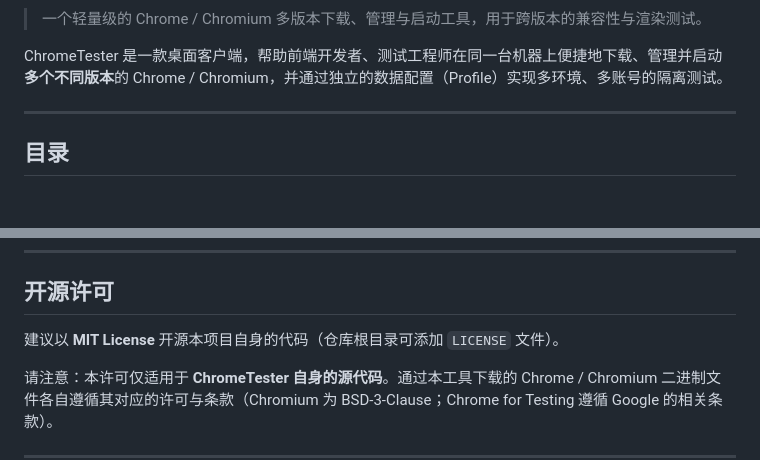
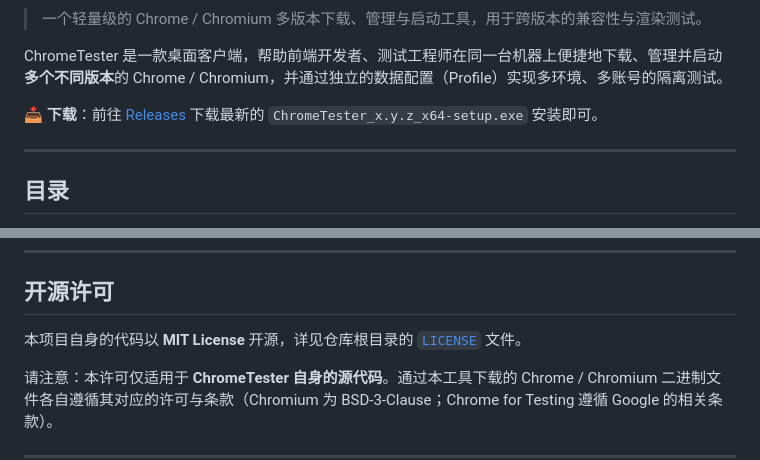
Before and after one commit to ahua8522/ChromeTester, a Markdown page: README.md, 2 parts joined by grey strips. Drawn GitHub-style; blank space fills up the shorter version.

```diff
--- a/README.md
+++ b/README.md
@@ -3,6 +9,8 @@
 > 一个轻量级的 Chrome / Chromium 多版本下载、管理与启动工具，用于跨版本的兼容性与渲染测试。
 
 ChromeTester 是一款桌面客户端，帮助前端开发者、测试工程师在同一台机器上便捷地下载、管理并启动**多个不同版本**的 Chrome / Chromium，并通过独立的数据配置（Profile）实现多环境、多账号的隔离测试。
+
+📥 **下载**：前往 [Releases](https://github.com/ahua8522/ChromeTester/releases/latest) 下载最新的 `ChromeTester_x.y.z_x64-setup.exe` 安装即可。
 
 ---
 
@@ -194,7 +210,7 @@ A：官方 Google 源在国内通常需要代理。可在「配置管理 → 下
 
 ## 开源许可
 
-建议以 **MIT License** 开源本项目自身的代码（仓库根目录可添加 `LICENSE` 文件）。
+本项目自身的代码以 **MIT License** 开源，详见仓库根目录的 [`LICENSE`](LICENSE) 文件。
 
 请注意：本许可仅适用于 **ChromeTester 自身的源代码**。通过本工具下载的 Chrome / Chromium 二进制文件各自遵循其对应的许可与条款（Chromium 为 BSD-3-Clause；Chrome for Testing 遵循 Google 的相关条款）。
 
```
Also changed, not shown: other parts of README.md (+17 -3 lines).
